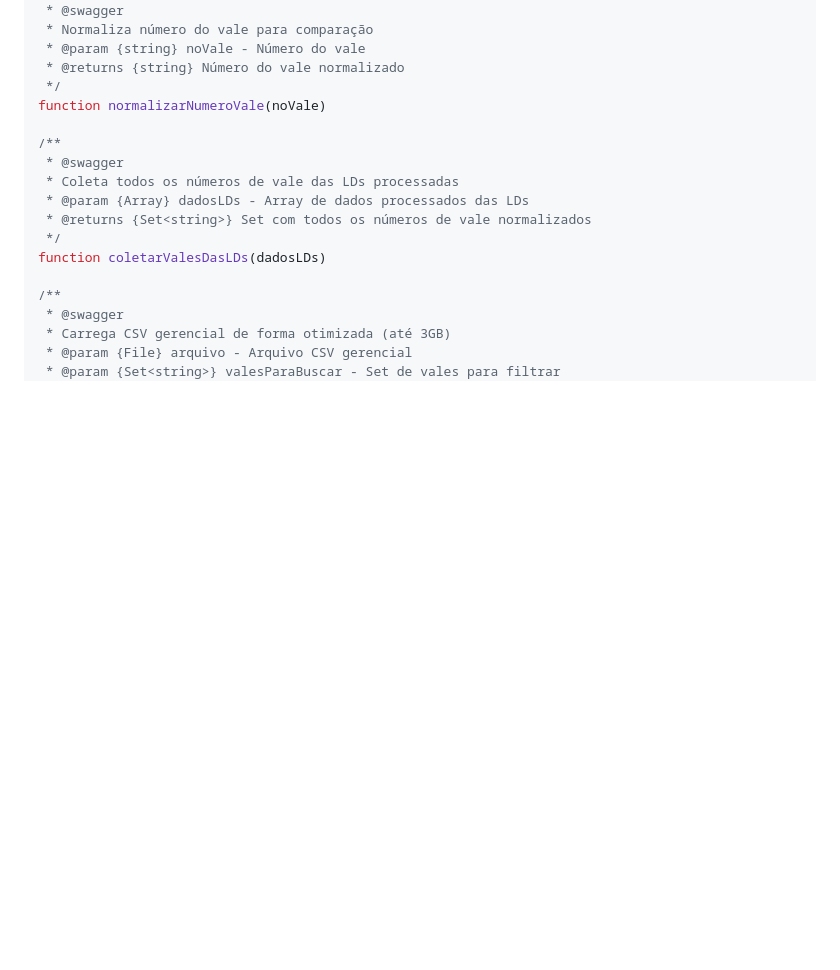
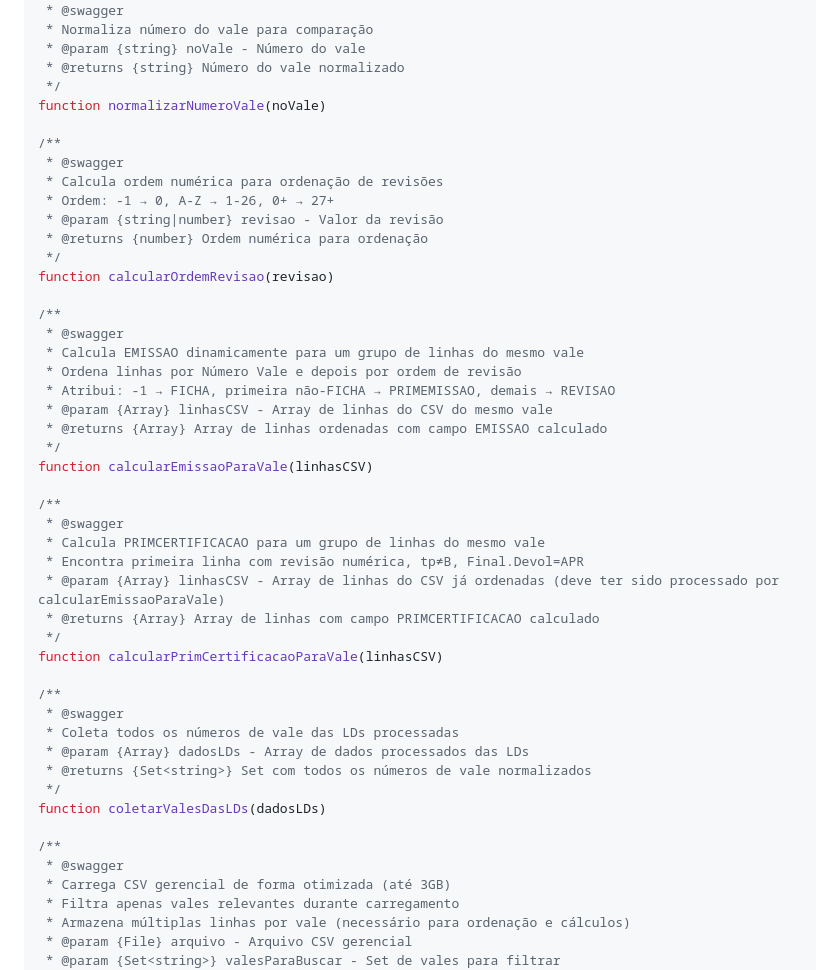
Before and after one commit to wellbrez/ProcessadorLDs, a Markdown page: ARQUITETURA.md, the part around one of its changes. GitHub-like rendering; blank space fills up the shorter version.

```diff
--- a/ARQUITETURA.md
+++ b/ARQUITETURA.md
@@ -249,6 +249,34 @@ function normalizarNumeroVale(noVale)
 
 /**
  * @swagger
+ * Calcula ordem numérica para ordenação de revisões
+ * Ordem: -1 → 0, A-Z → 1-26, 0+ → 27+
+ * @param {string|number} revisao - Valor da revisão
+ * @returns {number} Ordem numérica para ordenação
+ */
+function calcularOrdemRevisao(revisao)
+
+/**
+ * @swagger
+ * Calcula EMISSAO dinamicamente para um grupo de linhas do mesmo vale
+ * Ordena linhas por Número Vale e depois por ordem de revisão
+ * Atribui: -1 → FICHA, primeira não-FICHA → PRIMEMISSAO, demais → REVISAO
+ * @param {Array} linhasCSV - Array de linhas do CSV do mesmo vale
+ * @returns {Array} Array de linhas ordenadas com campo EMISSAO calculado
+ */
+function calcularEmissaoParaVale(linhasCSV)
+
+/**
+ * @swagger
+ * Calcula PRIMCERTIFICACAO para um grupo de linhas do mesmo vale
+ * Encontra primeira linha com revisão numérica, tp≠B, Final.Devol=APR
+ * @param {Array} linhasCSV - Array de linhas do CSV já ordenadas (deve ter sido processado por calcularEmissaoParaVale)
+ * @returns {Array} Array de linhas com campo PRIMCERTIFICACAO calculado
+ */
+function calcularPrimCertificacaoParaVale(linhasCSV)
+
+/**
+ * @swagger
  * Coleta todos os números de vale das LDs processadas
  * @param {Array} dadosLDs - Array de dados processados das LDs
  * @returns {Set<string>} Set com todos os números de vale normalizados
@@ -258,6 +286,8 @@ function coletarValesDasLDs(dadosLDs)
 /**
  * @swagger
  * Carrega CSV gerencial de forma otimizada (até 3GB)
+ * Filtra apenas vales relevantes durante carregamento
+ * Armazena múltiplas linhas por vale (necessário para ordenação e cálculos)
  * @param {File} arquivo - Arquivo CSV gerencial
  * @param {Set<string>} valesParaBuscar - Set de vales para filtrar
  * @param {Function} callbackProgresso - Callback para atualizar progresso
```
Also changed, not shown: other parts of ARQUITETURA.md (+34 -4 lines), GUIA-DESENVOLVIMENTO.md (+51 -4 lines), PROJETO.md (+5 -1 lines).
